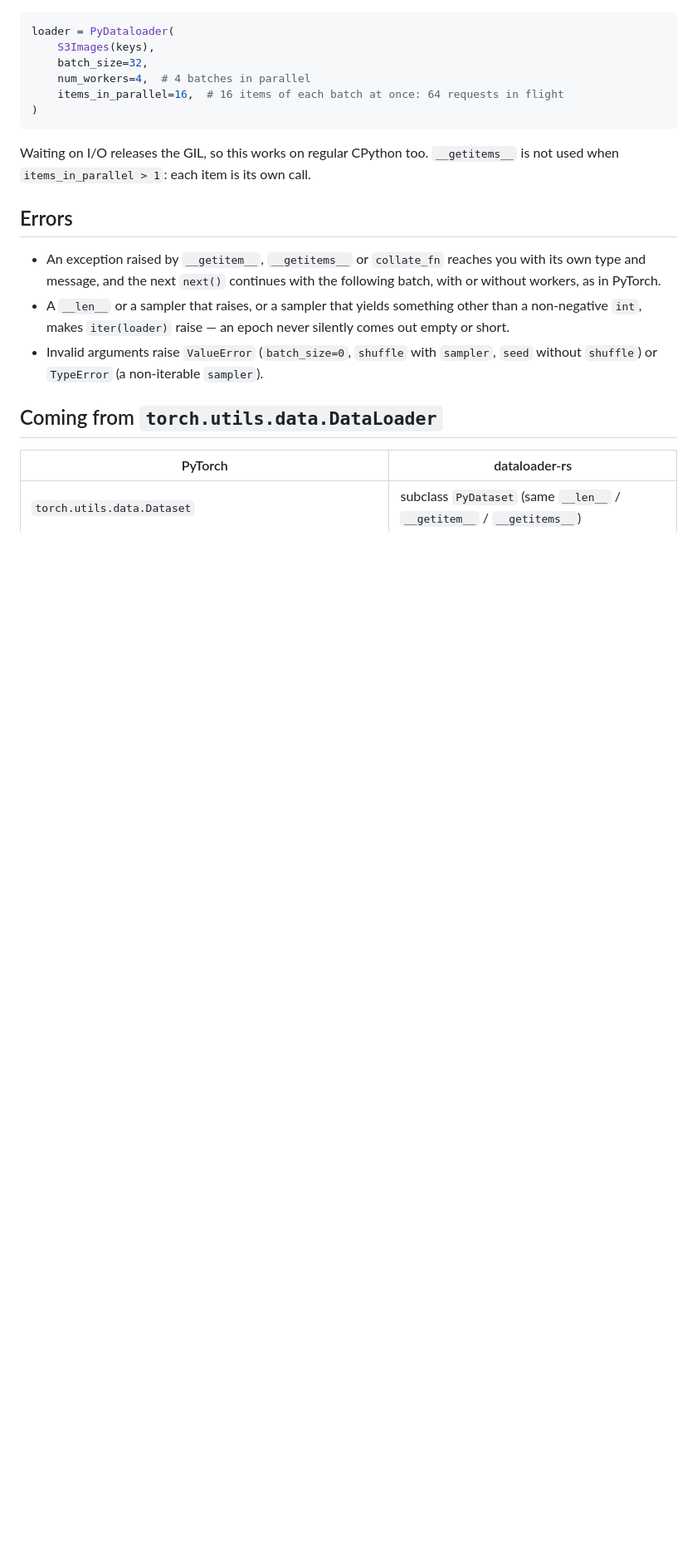
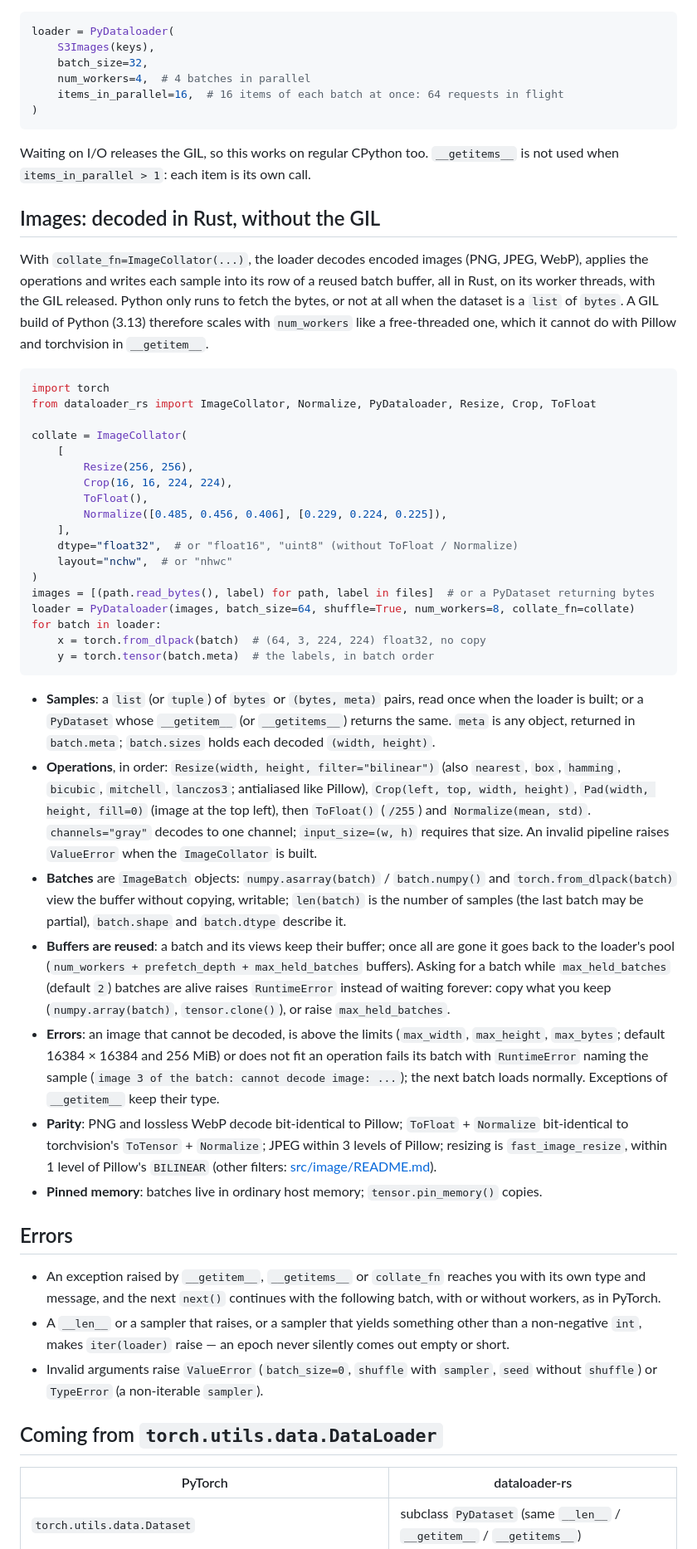
Before and after one commit to AzHicham/dataloader-rs, a Markdown page: python/README.md, the part around one of its changes. Shown at 83% size. GitHub-like rendering; blank space fills up the shorter version.

Commit message:
docs(python): images decoded in Rust, without the GIL
Co-Authored-By: Claude Opus 5.5 <noreply@anthropic.com>

````diff
--- a/python/README.md
+++ b/python/README.md
@@ -247,6 +251,62 @@ loader = PyDataloader(
 Waiting on I/O releases the GIL, so this works on regular CPython too. `__getitems__` is not used
 when `items_in_parallel > 1`: each item is its own call.
 
+## Images: decoded in Rust, without the GIL
+
+With `collate_fn=ImageCollator(...)`, the loader decodes encoded images (PNG, JPEG, WebP), applies
+the operations and writes each sample into its row of a reused batch buffer, all in Rust, on its
+worker threads, with the GIL released. Python only runs to fetch the bytes, or not at all when
+the dataset is a `list` of `bytes`. A GIL build of Python (3.13) therefore scales with
+`num_workers` like a free-threaded one, which it cannot do with Pillow and torchvision in
+`__getitem__`.
+
+```python
+import torch
+from dataloader_rs import ImageCollator, Normalize, PyDataloader, Resize, Crop, ToFloat
+
+collate = ImageCollator(
+    [
+        Resize(256, 256),
+        Crop(16, 16, 224, 224),
+        ToFloat(),
+        Normalize([0.485, 0.456, 0.406], [0.229, 0.224, 0.225]),
+    ],
+    dtype="float32",  # or "float16", "uint8" (without ToFloat / Normalize)
+    layout="nchw",  # or "nhwc"
+)
+images = [(path.read_bytes(), label) for path, label in files]  # or a PyDataset returning bytes
+loader = PyDataloader(images, batch_size=64, shuffle=True, num_workers=8, collate_fn=collate)
+for batch in loader:
+    x = torch.from_dlpack(batch)  # (64, 3, 224, 224) float32, no copy
+    y = torch.tensor(batch.meta)  # the labels, in batch order
+```
+
+- **Samples**: a `list` (or `tuple`) of `bytes` or `(bytes, meta)` pairs, read once when the loader
+  is built; or a `PyDataset` whose `__getitem__` (or `__getitems__`) returns the same. `meta` is
+  any object, returned in `batch.meta`; `batch.sizes` holds each decoded `(width, height)`.
+- **Operations**, in order: `Resize(width, height, filter="bilinear")` (also `nearest`, `box`,
+  `hamming`, `bicubic`, `mitchell`, `lanczos3`; antialiased like Pillow), `Crop(left, top,
+  width, height)`, `Pad(width, height, fill=0)` (image at the top left), then `ToFloat()` (`/255`)
+  and `Normalize(mean, std)`. `channels="gray"` decodes to one channel; `input_size=(w, h)`
+  requires that size. An invalid pipeline raises `ValueError` when the `ImageCollator` is built.
+- **Batches** are `ImageBatch` objects: `numpy.asarray(batch)` / `batch.numpy()` and
+  `torch.from_dlpack(batch)` view the buffer without copying, writable; `len(batch)` is the number
+  of samples (the last batch may be partial), `batch.shape` and `batch.dtype` describe it.
+- **Buffers are reused**: a batch and its views keep their buffer; once all are gone it goes back
+  to the loader's pool (`num_workers + prefetch_depth + max_held_batches` buffers). Asking for a
+  batch while `max_held_batches` (default `2`) batches are alive raises `RuntimeError` instead of
+  waiting forever: copy what you keep (`numpy.array(batch)`, `tensor.clone()`), or raise
+  `max_held_batches`.
+- **Errors**: an image that cannot be decoded, is above the limits (`max_width`, `max_height`,
+  `max_bytes`; default 16384 × 16384 and 256 MiB) or does not fit an operation fails its batch with
+  `RuntimeError` naming the sample (`image 3 of the batch: cannot decode image: ...`); the next
+  batch loads normally. Exceptions of `__getitem__` keep their type.
+- **Parity**: PNG and lossless WebP decode bit-identical to Pillow; `ToFloat` + `Normalize`
+  bit-identical to torchvision's `ToTensor` + `Normalize`; JPEG within 3 levels of Pillow; resizing
+  is `fast_image_resize`, within 1 level of Pillow's `BILINEAR` (other filters:
+  [src/image/README.md](../src/image/README.md)).
+- **Pinned memory**: batches live in ordinary host memory; `tensor.pin_memory()` copies.
+
 ## Errors
 
 - An exception raised by `__getitem__`, `__getitems__` or `collate_fn` reaches you with its own
````
Also changed, not shown: other parts of python/README.md (+4 -0 lines), src/python/README.md (+21 -0 lines).
